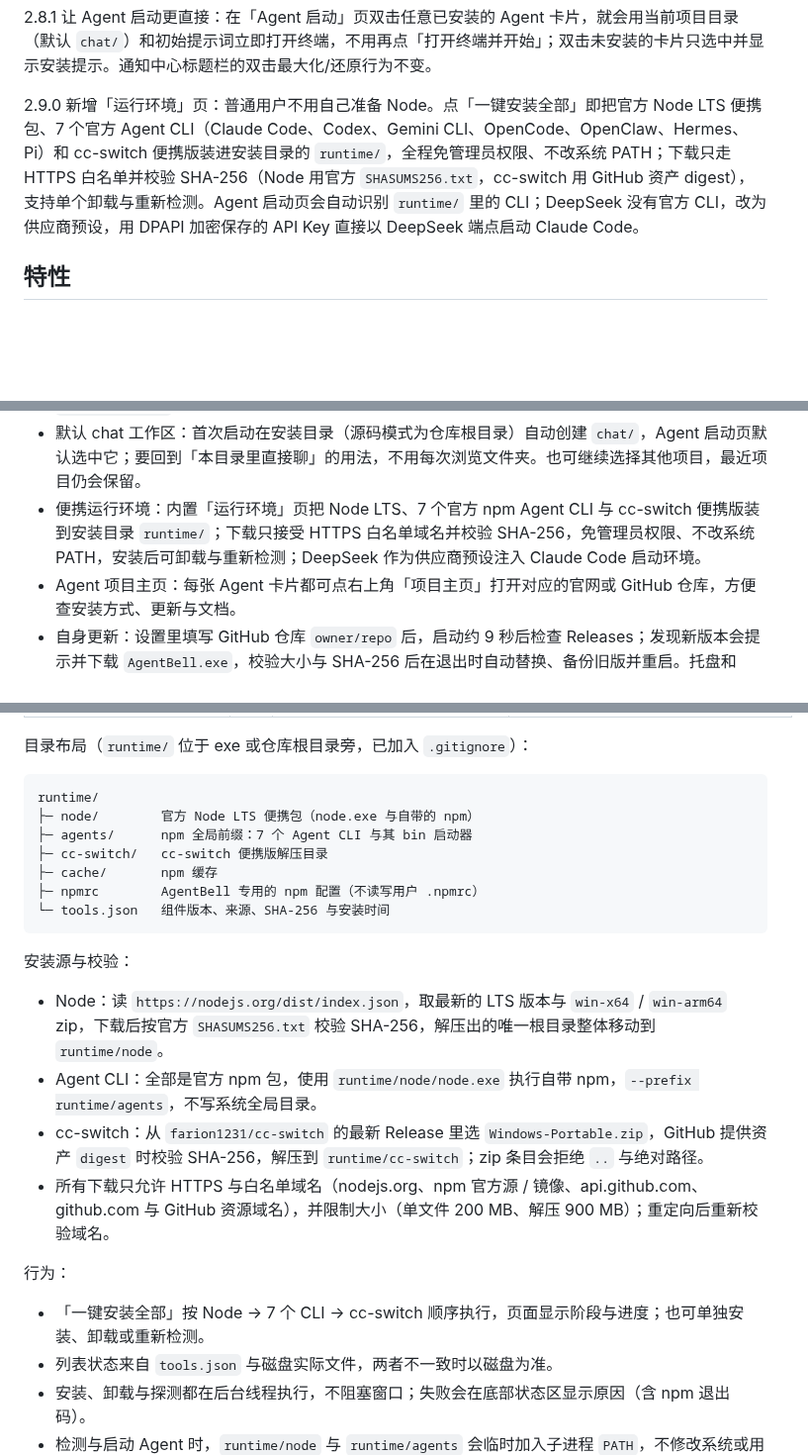
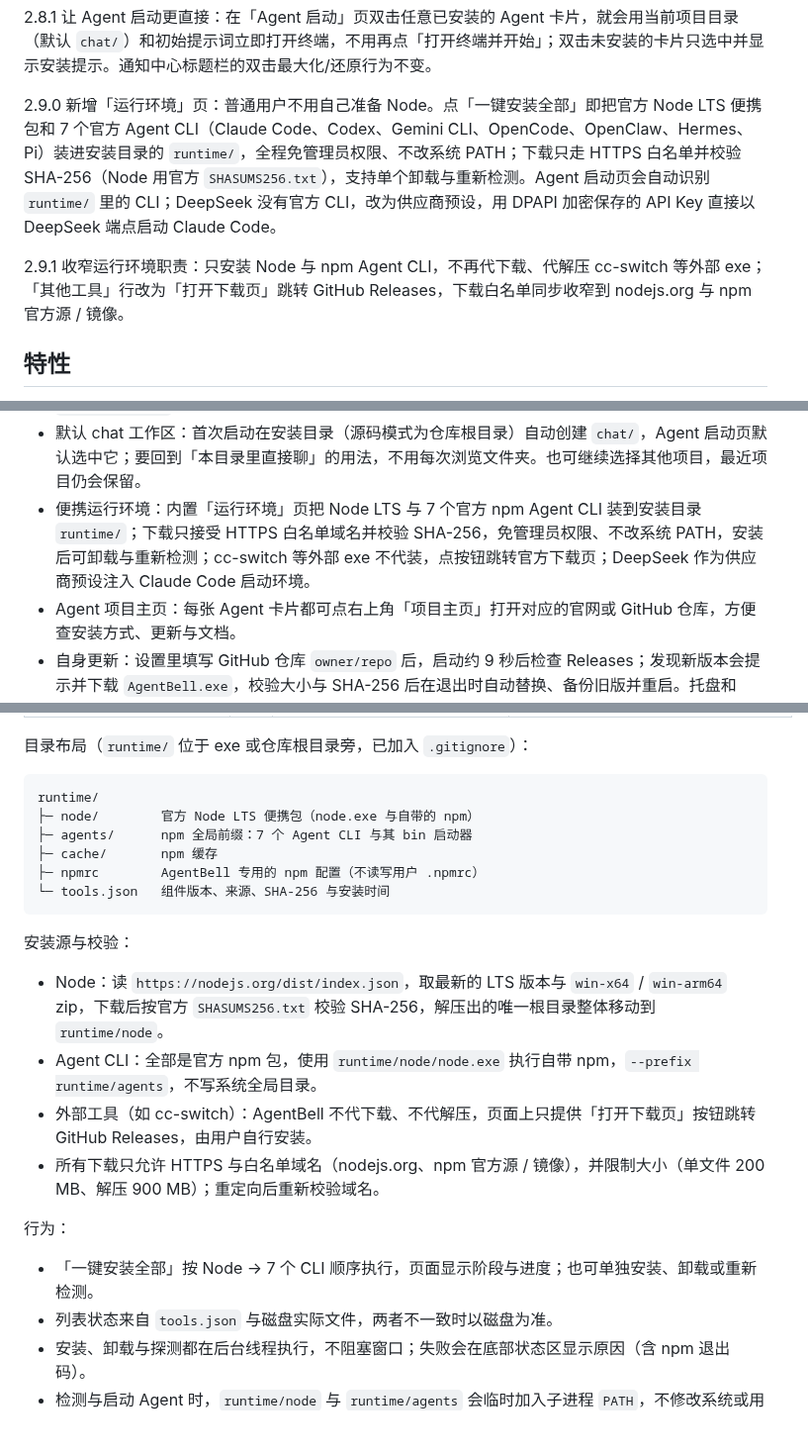
Before and after one commit to 1wu-davy-2/AgentBell, a Markdown page: system-architecture.md, 3 parts joined by grey strips. Shown at 99% size. GitHub-like rendering; blank space fills up the shorter version.

```diff
--- a/system-architecture.md
+++ b/system-architecture.md
@@ -28,7 +28,9 @@
 
 2.8.1 让 Agent 启动更直接：在「Agent 启动」页双击任意已安装的 Agent 卡片，就会用当前项目目录（默认 `chat/`）和初始提示词立即打开终端，不用再点「打开终端并开始」；双击未安装的卡片只选中并显示安装提示。通知中心标题栏的双击最大化/还原行为不变。
 
-2.9.0 新增「运行环境」页：普通用户不用自己准备 Node。点「一键安装全部」即把官方 Node LTS 便携包、7 个官方 Agent CLI（Claude Code、Codex、Gemini CLI、OpenCode、OpenClaw、Hermes、Pi）和 cc-switch 便携版装进安装目录的 `runtime/`，全程免管理员权限、不改系统 PATH；下载只走 HTTPS 白名单并校验 SHA-256（Node 用官方 `SHASUMS256.txt`，cc-switch 用 GitHub 资产 digest），支持单个卸载与重新检测。Agent 启动页会自动识别 `runtime/` 里的 CLI；DeepSeek 没有官方 CLI，改为供应商预设，用 DPAPI 加密保存的 API Key 直接以 DeepSeek 端点启动 Claude Code。
+2.9.0 新增「运行环境」页：普通用户不用自己准备 Node。点「一键安装全部」即把官方 Node LTS 便携包和 7 个官方 Agent CLI（Claude Code、Codex、Gemini CLI、OpenCode、OpenClaw、Hermes、Pi）装进安装目录的 `runtime/`，全程免管理员权限、不改系统 PATH；下载只走 HTTPS 白名单并校验 SHA-256（Node 用官方 `SHASUMS256.txt`），支持单个卸载与重新检测。Agent 启动页会自动识别 `runtime/` 里的 CLI；DeepSeek 没有官方 CLI，改为供应商预设，用 DPAPI 加密保存的 API Key 直接以 DeepSeek 端点启动 Claude Code。
+
+2.9.1 收窄运行环境职责：只安装 Node 与 npm Agent CLI，不再代下载、代解压 cc-switch 等外部 exe；「其他工具」行改为「打开下载页」跳转 GitHub Releases，下载白名单同步收窄到 nodejs.org 与 npm 官方源 / 镜像。
 
 ## 特性
 
@@ -55,7 +57,7 @@
 - 回到终端：请求带 `origin`（`pid` / `window_title` / `working_dir`）时自动生成按钮，沿父进程链定位宿主终端或编辑器窗口并切到前台；只聚焦窗口，不选中标签页，也不执行任何命令。会话卡片、会话详情与启动记录也有「回到终端 / 回到窗口」入口，最近通知没带 `origin` 时同样可以用。
 - Agent 启动：内置 11 个常见 Agent 的检测规则（Claude Code、Claude Desktop、Codex、Gemini CLI、Grok Build、OpenCode、OpenClaw、Hermes、Pi、MiniMax Code、Antigravity），已安装的排在前面并显示可执行文件路径；选择项目目录、填写初始提示词后，点「打开终端并开始」或直接双击卡片，即打开 PowerShell 新窗口并启动对应 Agent。提示词通过环境变量传入，不拼接进 shell 命令；桌面应用只打开窗口，不会假装能预填提示词。最近 6 个项目与上次使用的 Agent 会写入 `agent_launcher`。
 - 默认 chat 工作区：首次启动在安装目录（源码模式为仓库根目录）自动创建 `chat/`，Agent 启动页默认选中它；要回到「本目录里直接聊」的用法，不用每次浏览文件夹。也可继续选择其他项目，最近项目仍会保留。
-- 便携运行环境：内置「运行环境」页把 Node LTS、7 个官方 npm Agent CLI 与 cc-switch 便携版装到安装目录 `runtime/`；下载只接受 HTTPS 白名单域名并校验 SHA-256，免管理员权限、不改系统 PATH，安装后可卸载与重新检测；DeepSeek 作为供应商预设注入 Claude Code 启动环境。
+- 便携运行环境：内置「运行环境」页把 Node LTS 与 7 个官方 npm Agent CLI 装到安装目录 `runtime/`；下载只接受 HTTPS 白名单域名并校验 SHA-256，免管理员权限、不改系统 PATH，安装后可卸载与重新检测；cc-switch 等外部 exe 不代装，点按钮跳转官方下载页；DeepSeek 作为供应商预设注入 Claude Code 启动环境。
 - Agent 项目主页：每张 Agent 卡片都可点右上角「项目主页」打开对应的官网或 GitHub 仓库，方便查安装方式、更新与文档。
 - 自身更新：设置里填写 GitHub 仓库 `owner/repo` 后，启动约 9 秒后检查 Releases；发现新版本会提示并下载 `AgentBell.exe`，校验大小与 SHA-256 后在退出时自动替换、备份旧版并重启。托盘和 Agent 启动页都有「检查更新」入口；源码模式只下载安装包，不会替换正在运行的 Python 程序。
 - 规则引擎：按来源 / 标题 / 状态自动设置优先级、静音、待确认、免打扰例外、弹窗外观、外部渠道。
@@ -380,7 +382,6 @@ AgentBell 已就绪：http://127.0.0.1:8765（X-Token 鉴权已开启）
 runtime/
 ├─ node/        官方 Node LTS 便携包（node.exe 与自带的 npm）
 ├─ agents/      npm 全局前缀：7 个 Agent CLI 与其 bin 启动器
-├─ cc-switch/   cc-switch 便携版解压目录
 ├─ cache/       npm 缓存
 ├─ npmrc        AgentBell 专用的 npm 配置（不读写用户 .npmrc）
 └─ tools.json   组件版本、来源、SHA-256 与安装时间
@@ -390,12 +391,12 @@ runtime/
 
 - Node：读 `https://nodejs.org/dist/index.json`，取最新的 LTS 版本与 `win-x64` / `win-arm64` zip，下载后按官方 `SHASUMS256.txt` 校验 SHA-256，解压出的唯一根目录整体移动到 `runtime/node`。
 - Agent CLI：全部是官方 npm 包，使用 `runtime/node/node.exe` 执行自带 npm，`--prefix runtime/agents`，不写系统全局目录。
-- cc-switch：从 `farion1231/cc-switch` 的最新 Release 里选 `Windows-Portable.zip`，GitHub 提供资产 `digest` 时校验 SHA-256，解压到 `runtime/cc-switch`；zip 条目会拒绝 `..` 与绝对路径。
-- 所有下载只允许 HTTPS 与白名单域名（nodejs.org、npm 官方源 / 镜像、api.github.com、github.com 与 GitHub 资源域名），并限制大小（单文件 200 MB、解压 900 MB）；重定向后重新校验域名。
+- 外部工具（如 cc-switch）：AgentBell 不代下载、不代解压，页面上只提供「打开下载页」按钮跳转 GitHub Releases，由用户自行安装。
+- 所有下载只允许 HTTPS 与白名单域名（nodejs.org、npm 官方源 / 镜像），并限制大小（单文件 200 MB、解压 900 MB）；重定向后重新校验域名。
 
 行为：
 
-- 「一键安装全部」按 Node → 7 个 CLI → cc-switch 顺序执行，页面显示阶段与进度；也可单独安装、卸载或重新检测。
+- 「一键安装全部」按 Node → 7 个 CLI 顺序执行，页面显示阶段与进度；也可单独安装、卸载或重新检测。
 - 列表状态来自 `tools.json` 与磁盘实际文件，两者不一致时以磁盘为准。
 - 安装、卸载与探测都在后台线程执行，不阻塞窗口；失败会在底部状态区显示原因（含 npm 退出码）。
 - 检测与启动 Agent 时，`runtime/node` 与 `runtime/agents` 会临时加入子进程 `PATH`，不修改系统或用户环境变量。
```
Also changed, not shown: other parts of system-architecture.md (+2 -2 lines), README.en.md (+2 -2 lines), README.md (+5 -5 lines), docs/screenshots/toolchain.png, 6 other files.
